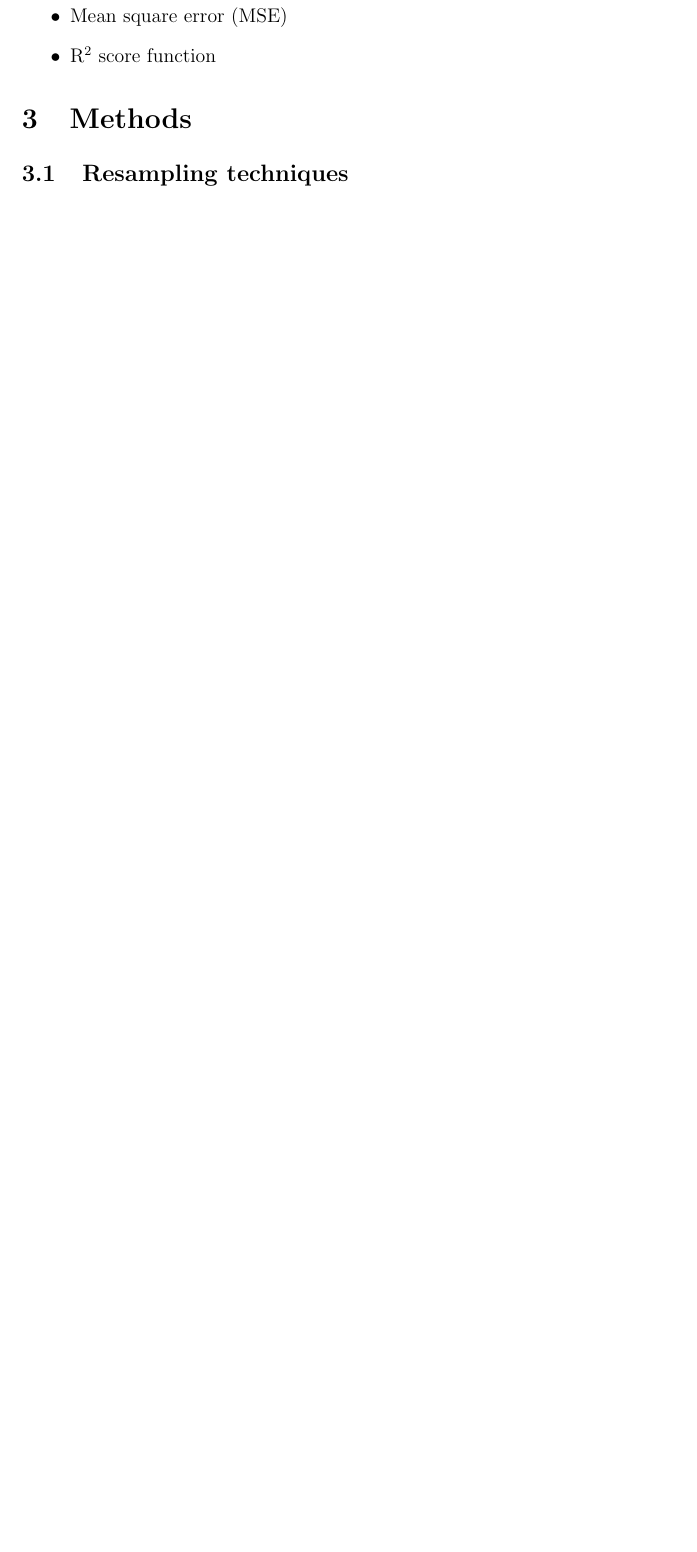
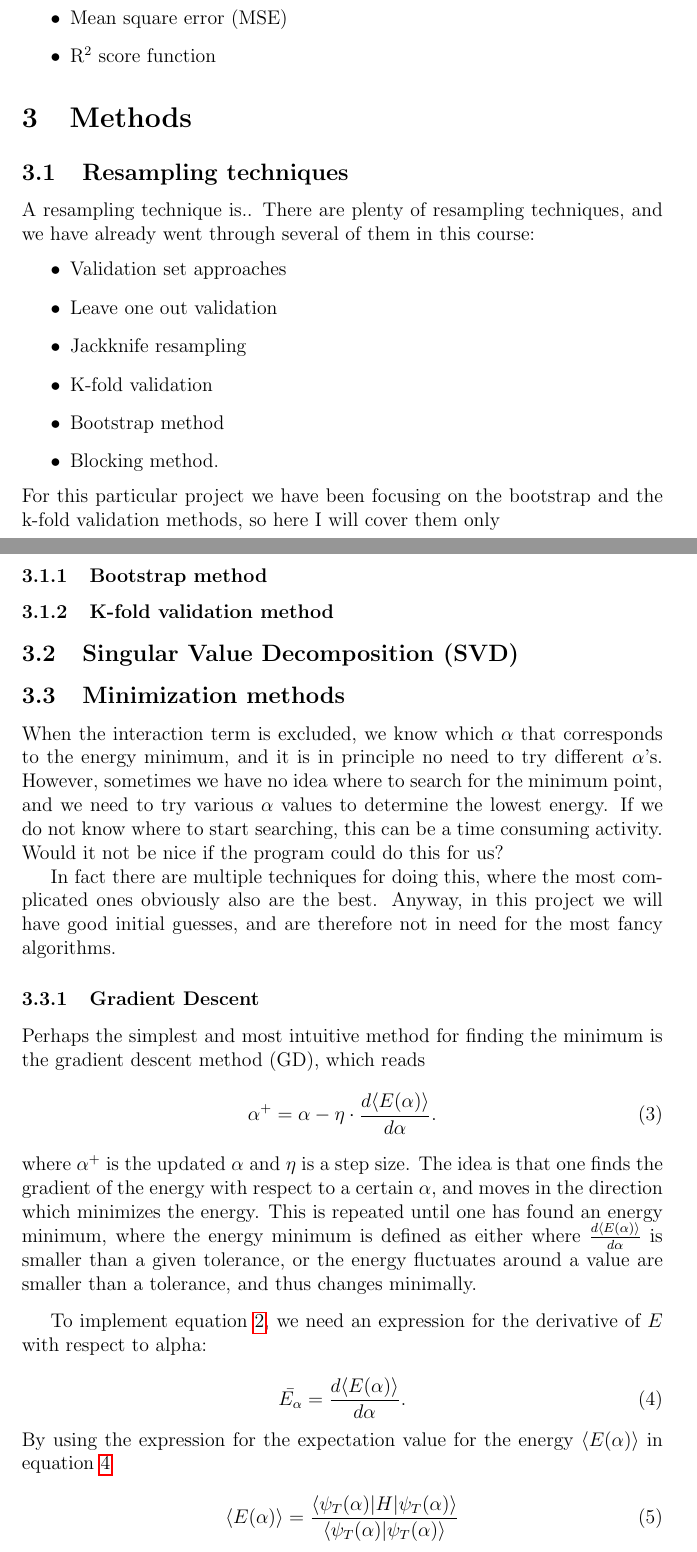
Before and after one commit to evenmn/FYS-STK4155, a LaTeX paper (doc/Project1/text/master.tex, which reads doc/Project1/text/methods.tex): part of page 4 of 4 before the commit and two parts of pages 4 and 5 of 6 after it, the two joined at a grey line, cut so that both start at the same text, the shorter picture padded with empty space. The pictures show the PDF file doc/Project1/text/master.pdf that the author committed with the source.

Commit message:
Added some text and error calculations

```diff
--- a/doc/Project1/text/methods.tex
+++ b/doc/Project1/text/methods.tex
@@ -1,3 +1,48 @@
 \section{Methods} \label{sec:methods}
 
 \subsection{Resampling techniques} \label{sec:resampling}
+A resampling technique is..
+There are plenty of resampling techniques, and we have already went through several of them in this course:
+\begin{itemize}
+\item{Validation set approaches}
+\item{Leave one out validation}
+\item{Jackknife resampling}
+\item{K-fold validation}
+\item{Bootstrap method}
+\item{Blocking method}.
+\end{itemize}
+For this particular project we have been focusing on the bootstrap and the k-fold validation methods, so here I will cover them only
+
+\subsubsection{Bootstrap method} \label{sec:bootstrap}
+
+\subsubsection{K-fold validation method} \label{sec:kfold}
+
+
+\subsection{Singular Value Decomposition (SVD)} \label{sec:svd}
+
+\subsection{Minimization methods} \label{sec:minimization}
+When the interaction term is excluded, we know which $\alpha$ that corresponds to the energy minimum, and it is in principle no need to try different $\alpha$'s. However, sometimes we have no idea where to search for the minimum point, and we need to try various $\alpha$ values to determine the lowest energy. If we do not know where to start searching, this can be a time consuming activity. Would it not be nice if the program could do this for us?
+
+In fact there are multiple techniques for doing this, where the most complicated ones obviously also are the best. Anyway, in this project we will have good initial guesses, and are therefore not in need for the most fancy algorithms.
+
+\subsubsection{Gradient Descent} \label{sec:gd}
+Perhaps the simplest and most intuitive method for finding the minimum is the gradient descent method (GD), which reads
+\begin{equation}
+\label{eq:GD}
+\alpha^+=\alpha - \eta\cdot\frac{d\langle E(\alpha)\rangle}{d\alpha}.
+\end{equation}
+where $\alpha^+$ is the updated $\alpha$ and $\eta$ is a step size. The idea is that one finds the gradient of the energy with respect to a certain $\alpha$, and moves in the direction which minimizes the energy. This is repeated until one has found an energy minimum, where the energy minimum is defined as either where $\frac{d\langle E(\alpha)\rangle}{d\alpha}$ is smaller than a given tolerance, or the energy fluctuates around a value are smaller than a tolerance, and thus changes minimally.
+\par
+\vspace{3mm}
+
+To implement equation \ref{eq:GD}, we need an expression for the derivative of $E$ with respect to alpha:
+
+\begin{equation}
+	\label{eq:E_L_der_wrt_alpha}
+	\bar{E_{\alpha}} = \frac{d \langle E (\alpha) \rangle}{d \alpha}.
+\end{equation}
+By using the expression for the expectation value for the energy $ \langle E (\alpha) \rangle$ in equation \ref{eq:exp_EL}
+
+\begin{equation}
+	\label{eq:exp_EL}
+	\langle E (\alpha) \rangle = \frac{ \langle \psi_T(\alpha) | H | \psi_T(\alpha)  \rangle}{ \langle \psi_T(\alpha)  |  \psi_T(\alpha)  \rangle }
```
Also changed, not shown: doc/Project1/text/theory.tex (+20 -3 lines), doc/Project1/text/master.pdf, doc/Project1/text/methods.tex (31 more changed lines), 1 other file.
